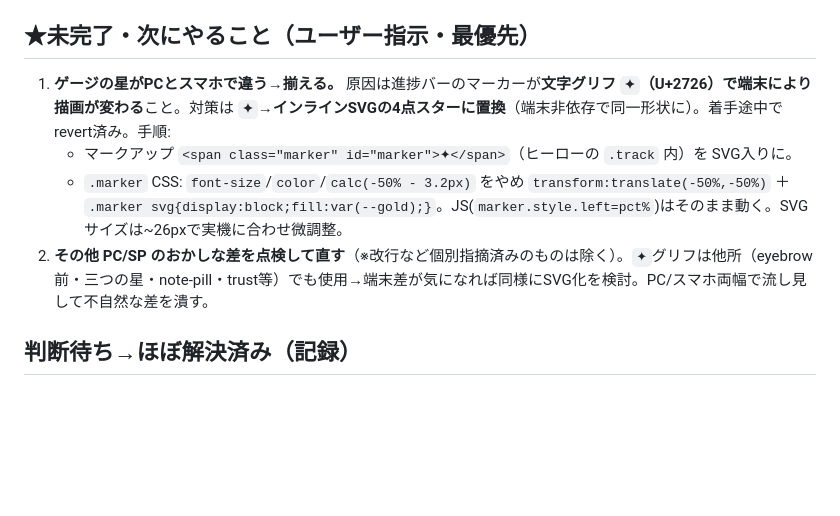
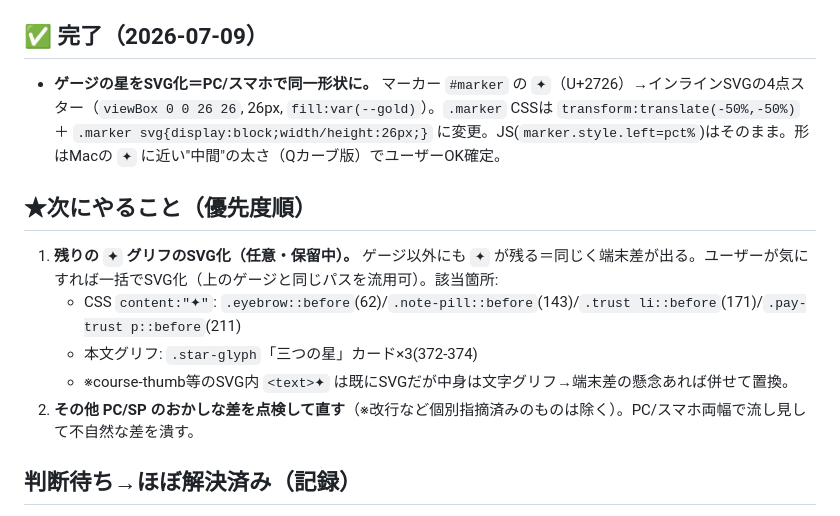
Before and after one commit to d6ddsngrf9-byte/mitsuboshi-demo, a Markdown page: HANDOVER_NEXT.md, the part around the change. Drawn GitHub-style; blank space fills up the shorter version.

Commit message:
引き継ぎNEXT更新: ゲージ星SVG化=完了、残りの✦を次候補に

```diff
--- a/HANDOVER_NEXT.md
+++ b/HANDOVER_NEXT.md
@@ -10,11 +10,15 @@
 - 本番: https://mitsuboshi-demo.vercel.app （確認は `?数字` 付きURL か再読込。Cache-Control設定済みで再検証される）。
 - 現状: 作業ツリー クリーン、local=remote=本番=`7fc7df2`。
 
-## ★未完了・次にやること（ユーザー指示・最優先）
-1. **ゲージの星がPCとスマホで違う→揃える。** 原因は進捗バーのマーカーが**文字グリフ `✦`（U+2726）で端末により描画が変わる**こと。対策は **`✦`→インラインSVGの4点スターに置換**（端末非依存で同一形状に）。着手途中でrevert済み。手順:
-   - マークアップ `<span class="marker" id="marker">✦</span>`（ヒーローの `.track` 内）を SVG入りに。
-   - `.marker` CSS: `font-size`/`color`/`calc(-50% - 3.2px)` をやめ `transform:translate(-50%,-50%)` ＋ `.marker svg{display:block;fill:var(--gold);}`。JS(`marker.style.left=pct%`)はそのまま動く。SVGサイズは~26pxで実機に合わせ微調整。
-2. **その他 PC/SP のおかしな差を点検して直す**（※改行など個別指摘済みのものは除く）。`✦`グリフは他所（eyebrow前・三つの星・note-pill・trust等）でも使用→端末差が気になれば同様にSVG化を検討。PC/スマホ両幅で流し見して不自然な差を潰す。
+## ✅ 完了（2026-07-09）
+- **ゲージの星をSVG化＝PC/スマホで同一形状に。** マーカー `#marker` の `✦`（U+2726）→インラインSVGの4点スター（`viewBox 0 0 26 26`, 26px, `fill:var(--gold)`）。`.marker` CSSは `transform:translate(-50%,-50%)` ＋ `.marker svg{display:block;width/height:26px;}` に変更。JS(`marker.style.left=pct%`)はそのまま。形はMacの `✦` に近い"中間"の太さ（Qカーブ版）でユーザーOK確定。
+
+## ★次にやること（優先度順）
+1. **残りの `✦` グリフのSVG化（任意・保留中）。** ゲージ以外にも `✦` が残る＝同じく端末差が出る。ユーザーが気にすれば一括でSVG化（上のゲージと同じパスを流用可）。該当箇所:
+   - CSS `content:"✦"`: `.eyebrow::before`(62)/`.note-pill::before`(143)/`.trust li::before`(171)/`.pay-trust p::before`(211)
+   - 本文グリフ: `.star-glyph`「三つの星」カード×3(372-374)
+   - ※course-thumb等のSVG内 `<text>✦` は既にSVGだが中身は文字グリフ→端末差の懸念あれば併せて置換。
+2. **その他 PC/SP のおかしな差を点検して直す**（※改行など個別指摘済みのものは除く）。PC/スマホ両幅で流し見して不自然な差を潰す。
 
 ## 判断待ち→ほぼ解決済み（記録）
 - 応援団(3k/5k/10k/30k)=順位づけない統一表現に（「大口」削除）済み。
```
